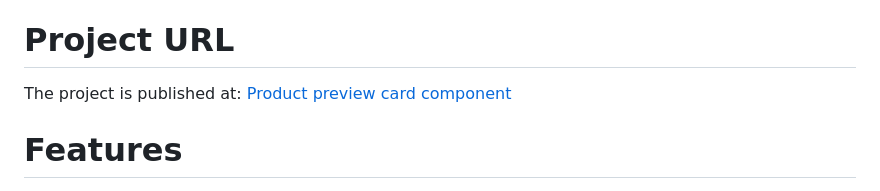
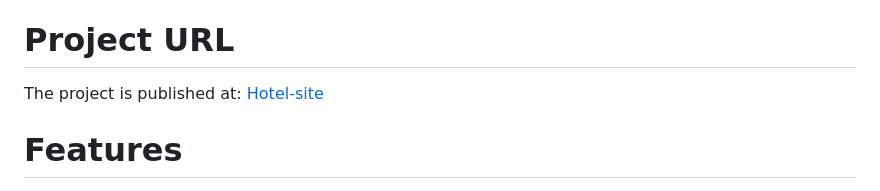
Before and after one commit to mkalkandev/hotel-site, a Markdown page: README.md, the part around the change. Drawn GitHub-style.

```diff
--- a/README.md
+++ b/README.md
@@ -16,7 +16,7 @@ Contents
 
 # Project URL
 
-The project is published at: [Product preview card component](https://mkalkandev.github.io/hotel-site/)
+The project is published at: [Hotel-site](https://mkalkandev.github.io/hotel-site/)
 
 # Features
 
```
